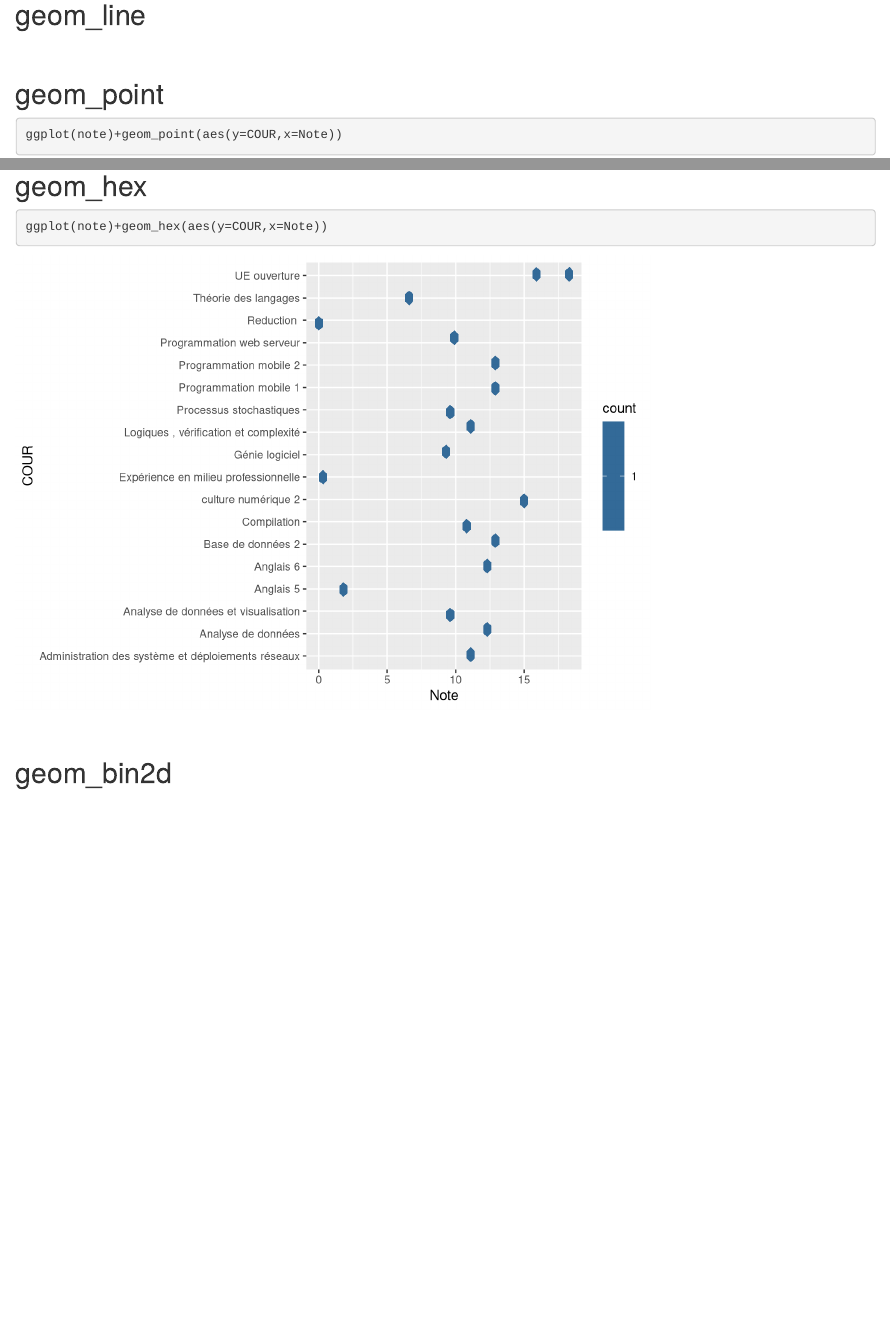
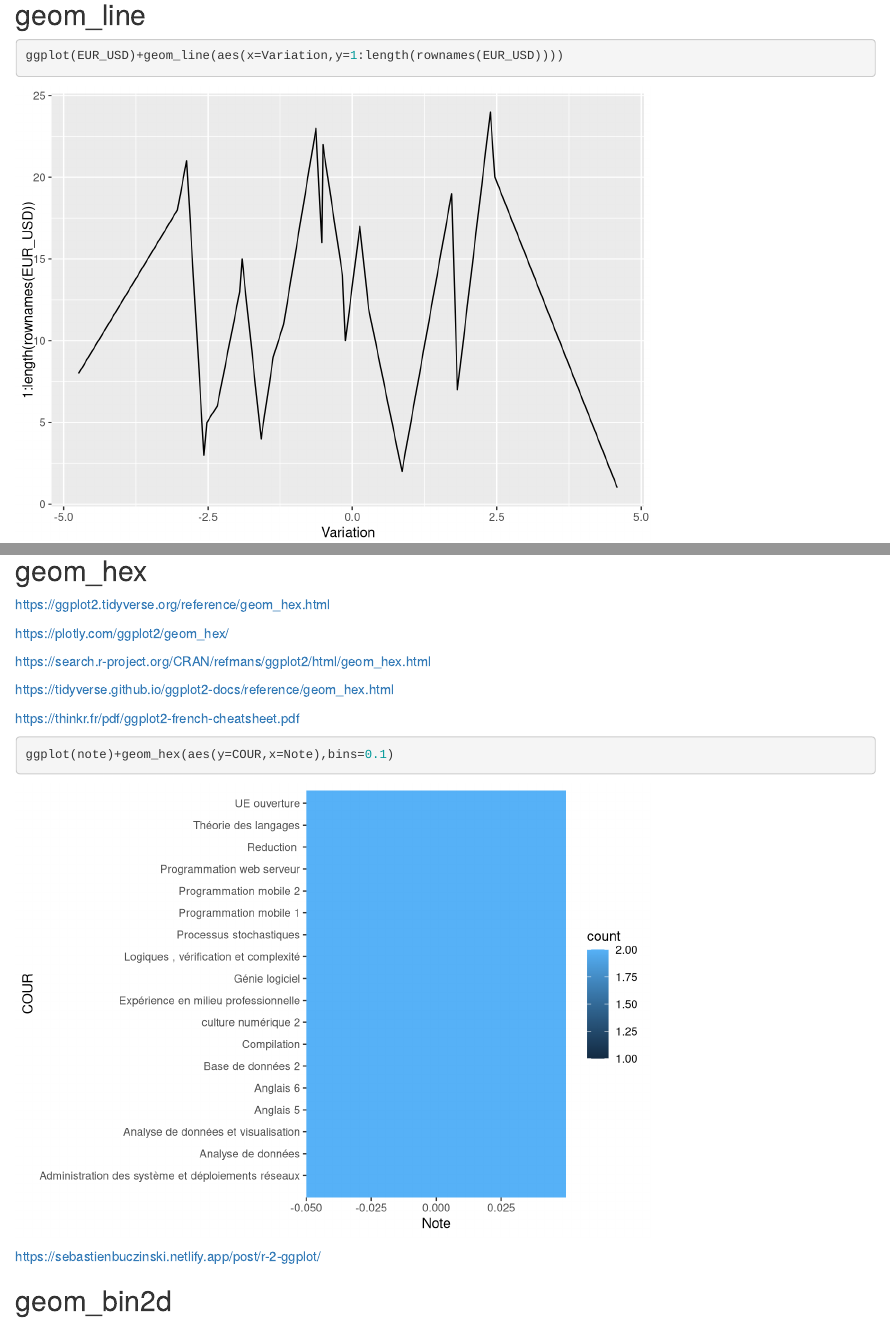
Before and after one commit to brandonviry/ggplot2, an R Markdown document (VIRYCHAHALANE.Rmd): the page in a window 1100 px wide, from 12900 px down, and a second part further down, joined at a grey line. Rendered offline with R 4.5, knitr and Pandoc, with nearby package versions; some code elsewhere in the file could not run offline.

Commit message:
geom_point next #4

````diff
--- a/VIRYCHAHALANE.Rmd
+++ b/VIRYCHAHALANE.Rmd
@@ -233,7 +233,7 @@ ggplot(EUR_USD)+geom_density(aes(x=Variation))
 ## geom_line
 
 ```{r}
-
+ggplot(EUR_USD)+geom_line(aes(x=Variation,y=1:length(rownames(EUR_USD))))
 ```
 
 \
@@ -248,11 +248,21 @@ ggplot(note)+geom_point(aes(y=COUR,x=Note))
 
 ## geom_hex
 
+<https://ggplot2.tidyverse.org/reference/geom_hex.html>
+
+<https://plotly.com/ggplot2/geom_hex/>
+
+<https://search.r-project.org/CRAN/refmans/ggplot2/html/geom_hex.html>
+
+<https://tidyverse.github.io/ggplot2-docs/reference/geom_hex.html>
+
+<https://thinkr.fr/pdf/ggplot2-french-cheatsheet.pdf>
+
 ```{r}
-ggplot(note)+geom_hex(aes(y=COUR,x=Note))
+ggplot(note)+geom_hex(aes(y=COUR,x=Note),bins=0.1)
 ```
 
-\
+<https://sebastienbuczinski.netlify.app/post/r-2-ggplot/>\
 
 ## geom_bin2d
 
````
